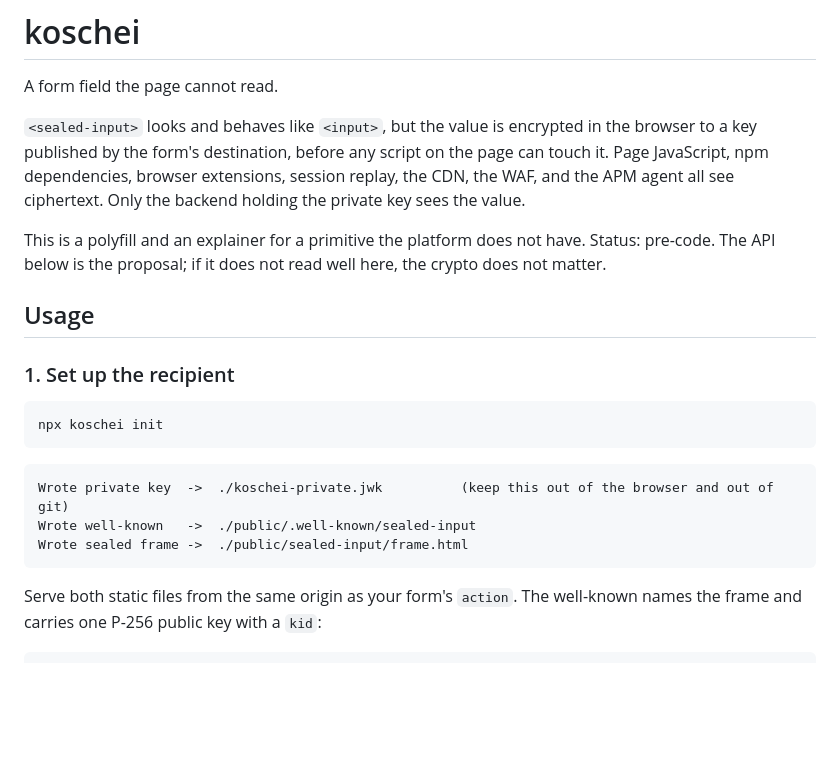
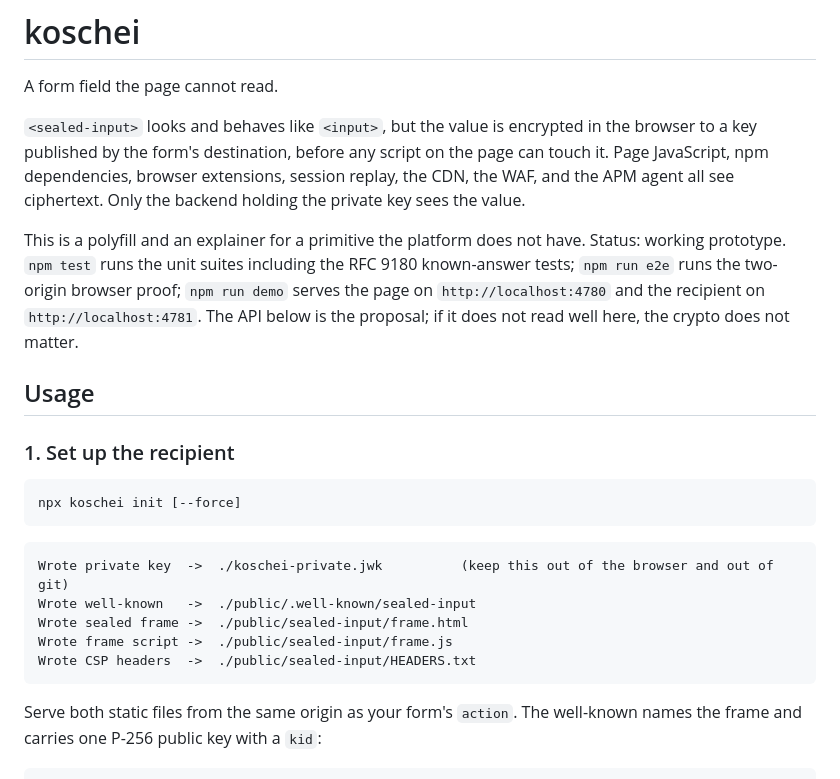
Before and after one commit to madeit-build/koschei, a Markdown page: README.md, the part around the change. GitHub-like rendering; blank space fills up the shorter version.

Commit message:
docs: potentially-trustworthy origins in the spec, prototype status in the README

````diff
--- a/README.md
+++ b/README.md
@@ -9,21 +9,26 @@ replay, the CDN, the WAF, and the APM agent all see ciphertext. Only the backend
 holding the private key sees the value.
 
 This is a polyfill and an explainer for a primitive the platform does not have.
-Status: pre-code. The API below is the proposal; if it does not read well here,
-the crypto does not matter.
+Status: working prototype. `npm test` runs the unit suites including the RFC 9180
+known-answer tests; `npm run e2e` runs the two-origin browser proof; `npm run demo`
+serves the page on `http://localhost:4780` and the recipient on
+`http://localhost:4781`. The API below is the proposal; if it does not read well
+here, the crypto does not matter.
 
 ## Usage
 
 ### 1. Set up the recipient
 
 ```sh
-npx koschei init
+npx koschei init [--force]
 ```
 
 ```
 Wrote private key  ->  ./koschei-private.jwk          (keep this out of the browser and out of git)
 Wrote well-known   ->  ./public/.well-known/sealed-input
 Wrote sealed frame ->  ./public/sealed-input/frame.html
+Wrote frame script ->  ./public/sealed-input/frame.js
+Wrote CSP headers  ->  ./public/sealed-input/HEADERS.txt
 ```
 
 Serve both static files from the same origin as your form's `action`. The
````
Also changed, not shown: docs/specs/explainer.md (+7 -4 lines).
